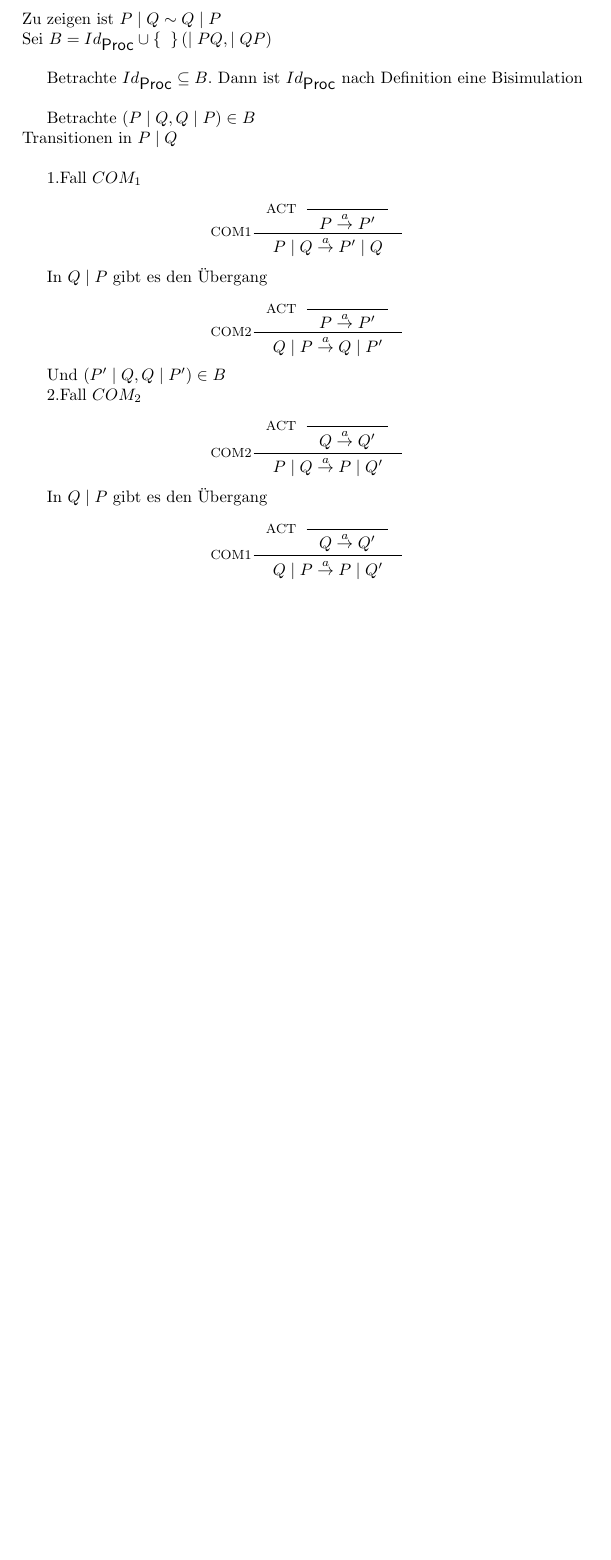
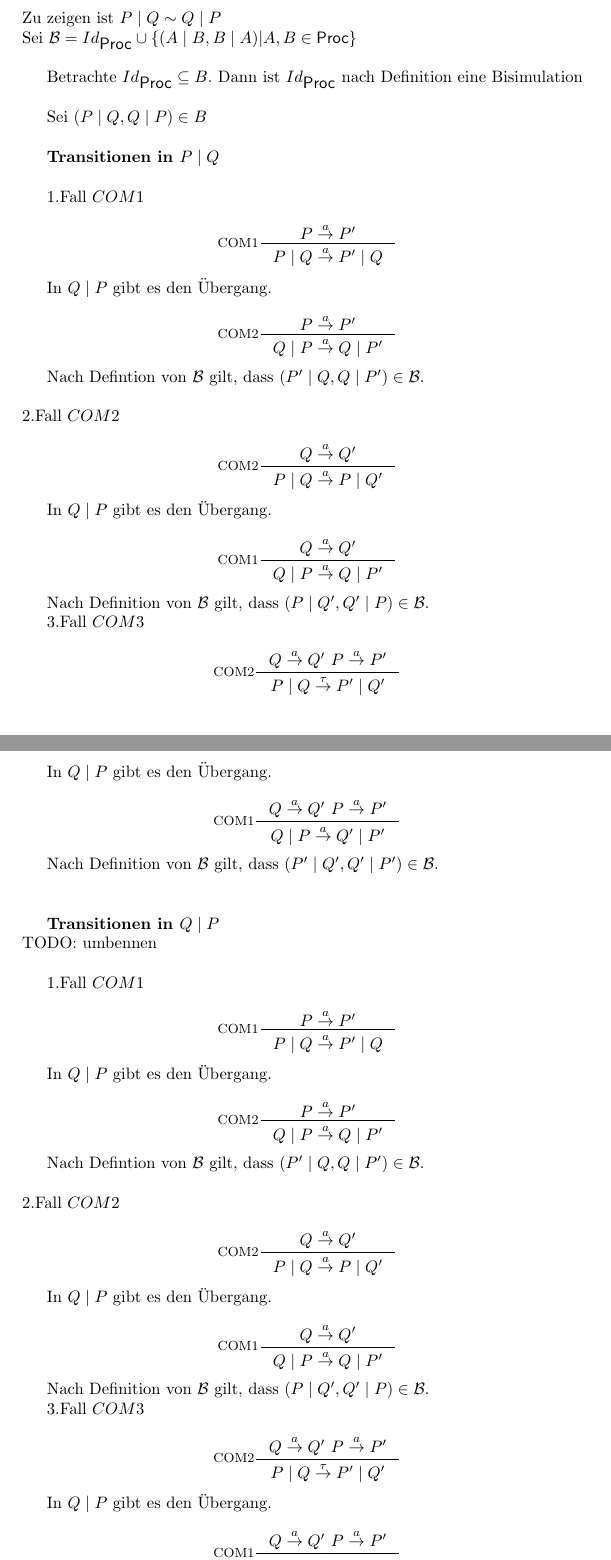
Before and after one commit to metaxy/uni, a LaTeX document (TheGI4/ha1/aufgabe3.tex): part of the page before the commit and two parts of pages 1 and 2 of 2 after it, the two joined at a grey line, cut so that both start at the same text, the shorter picture padded with empty space. Compiled offline with pdfLaTeX.

Commit message:
some stuff

```diff
--- a/TheGI4/ha1/aufgabe3.tex
+++ b/TheGI4/ha1/aufgabe3.tex
@@ -8,6 +8,7 @@
 \usepackage{xifthen}
 \usepackage[arrow, matrix, curve]{xy}
 \usepackage{semantic}
+\newcommand{\Co}[1]{\overline{\mathit{#1}}}
 %opening
 \title{TheGI4 HA}
 \author{}
@@ -24,80 +22,165 @@
 
 \subsection{Aufgabe 3.1}
 
-Zu zeigen ist $ \Par {P}{Q} \bisim \Par {Q}{P}$ \\
-Sei $B = Id_{\Proc} \cup \Set { (\Par {P}{Q},\Par {Q}{P})}$ \\
+Zu zeigen ist $\Par{P}{Q} \bisim \Par{Q}{P}$ \\
+Sei $\mathcal{B} = Id_{\Proc} \cup \{ (\Par{A}{B},\Par{B}{A}) | A,B \in \Proc \}$ \\
 
 Betrachte $Id_{\Proc} \subseteq B$. Dann ist $Id_{\Proc}$ nach Definition eine Bisimulation\\
 
-Betrachte $(\Par {P}{Q},\Par {Q}{P}) \in B$ \\
-Transitionen in $\Par {P}{Q}$\\
+Sei $(\Par {P}{Q},\Par {Q}{P}) \in B$ \\
 
-1.Fall $COM_1$ \\
+\textbf{Transitionen in $\Par {P}{Q}$}\\
+
+1.Fall $COM1$ \\
 \begin{displaymath}
     \inference[COM1]
     {
-        \inference[ACT]
-        {
-        }
-        {
       P \CCSTrans{a} P'
-        }
     }
     {
         \Par{P}{Q} \CCSTrans{a} \Par{P'}{Q}
     }
 \end{displaymath}
 
-In $\Par {Q}{P}$ gibt es den Übergang
+In $\Par {Q}{P}$ gibt es den Übergang.
 
 \begin{displaymath}
     \inference[COM2]
     {
-         \inference[ACT]
-        {
-        }
-        {
       P \CCSTrans{a} P'
-        }
     }
     {
         \Par{Q}{P} \CCSTrans{a} \Par{Q}{P'}
     }
 \end{displaymath}
 
-Und $(\Par{P'}{Q},\Par{Q}{P'}) \in B $
-
-2.Fall $COM_2$ \\
+Nach Defintion von $\mathcal{B}$ gilt, dass $(\Par{P'}{Q},\Par{Q}{P'}) \in \mathcal{B}$.\\
+\\
+2.Fall $COM2$ \\
 \begin{displaymath}
     \inference[COM2]
     {
-        \inference[ACT]
-        {
-        }
-        {
       Q \CCSTrans{a} Q'
-        }
     }
     {
         \Par{P}{Q} \CCSTrans{a} \Par{P}{Q'}
     }
 \end{displaymath}
 
-In $\Par {Q}{P}$ gibt es den Übergang
+In $\Par {Q}{P}$ gibt es den Übergang.
 
 \begin{displaymath}
     \inference[COM1]
     {
-         \inference[ACT]
+      Q \CCSTrans{a} Q'
+    }
     {
+        \Par{Q}{P} \CCSTrans{a} \Par{Q}{P'}
     }
+\end{displaymath}
+
+Nach Definition von $\mathcal{B}$ gilt,
+dass $(\Par{P}{Q'},\Par{Q'}{P}) \in \mathcal{B}$.
+
+3.Fall $COM3$ \\
+\begin{displaymath}
+    \inference[COM2]
+    {
+      Q \CCSTrans{a} Q' \, \, P \CCSTrans{a} P'
+    }
+    {
+        \Par{P}{Q} \CCSTrans{\tau} \Par{P'}{Q'}
+    }
+\end{displaymath}
+
+In $\Par {Q}{P}$ gibt es den Übergang.
+
+\begin{displaymath}
+    \inference[COM1]
+    {
+      Q \CCSTrans{a} Q' \, \, P \CCSTrans{a} P'
+    }
+    {
+        \Par{Q}{P} \CCSTrans{a} \Par{Q'}{P'}
+    }
+\end{displaymath}
+
+Nach Definition von $\mathcal{B}$ gilt,
+dass $(\Par{P'}{Q'},\Par{Q'}{P'}) \in \mathcal{B}$.\\\\
+
+\textbf{Transitionen in $\Par {Q}{P}$}\\
+TODO: umbennen\\
+
+1.Fall $COM1$ \\
+\begin{displaymath}
+    \inference[COM1]
+    {
+      P \CCSTrans{a} P'
+    }
+    {
+        \Par{P}{Q} \CCSTrans{a} \Par{P'}{Q}
+    }
+\end{displaymath}
+
+In $\Par {Q}{P}$ gibt es den Übergang.
+
+\begin{displaymath}
+    \inference[COM2]
+    {
+      P \CCSTrans{a} P'
+    }
+    {
+        \Par{Q}{P} \CCSTrans{a} \Par{Q}{P'}
+    }
+\end{displaymath}
+
+Nach Defintion von $\mathcal{B}$ gilt, dass $(\Par{P'}{Q},\Par{Q}{P'}) \in \mathcal{B}$.\\
+\\
+2.Fall $COM2$ \\
+\begin{displaymath}
+    \inference[COM2]
     {
       Q \CCSTrans{a} Q'
     }
-    }
     {
-        \Par{Q}{P} \CCSTrans{a} \Par{P}{Q'}
+        \Par{P}{Q} \CCSTrans{a} \Par{P}{Q'}
     }
 \end{displaymath}
 
-%Und $(\Par{P'}{Q},\Par{P'}{Q}) \in Id_{\Proc}$
+In $\Par {Q}{P}$ gibt es den Übergang.
+
+\begin{displaymath}
+    \inference[COM1]
+    {
+      Q \CCSTrans{a} Q'
+    }
+    {
+        \Par{Q}{P} \CCSTrans{a} \Par{Q}{P'}
+    }
+\end{displaymath}
+
+Nach Definition von $\mathcal{B}$ gilt,
+dass $(\Par{P}{Q'},\Par{Q'}{P}) \in \mathcal{B}$.
+
+3.Fall $COM3$ \\
+\begin{displaymath}
+    \inference[COM2]
+    {
+      Q \CCSTrans{a} Q' \, \, P \CCSTrans{a} P'
+    }
+    {
+        \Par{P}{Q} \CCSTrans{\tau} \Par{P'}{Q'}
+    }
+\end{displaymath}
+
+In $\Par {Q}{P}$ gibt es den Übergang.
+
+\begin{displaymath}
+    \inference[COM1]
+    {
+      Q \CCSTrans{a} Q' \, \, P \CCSTrans{a} P'
+    }
+    {
+        \Par{Q}{P} \CCSTrans{a} \Par{Q'}{P'}
+    }
+\end{displaymath}
```
Also changed, not shown: TheGI4/ha1/aufgabe3.tex (14 more changed lines). Lines whose indentation alone changed are shown as unchanged.
